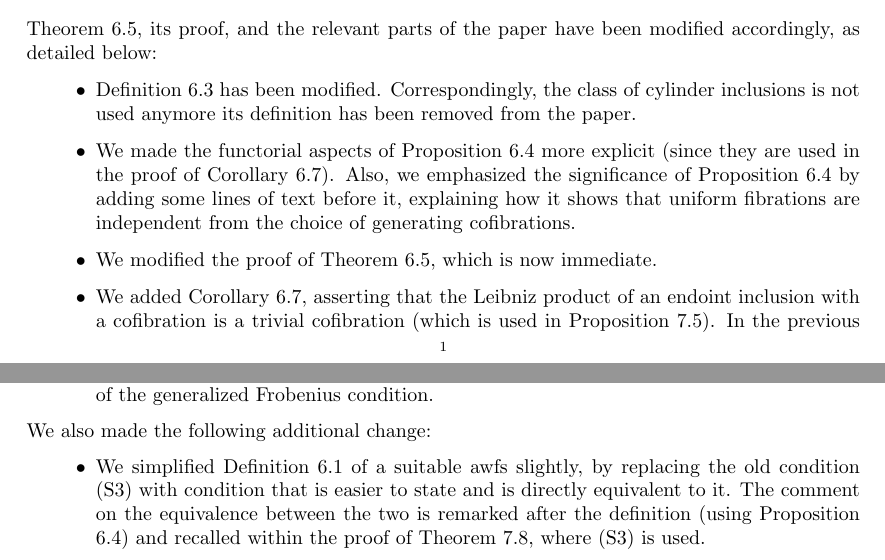
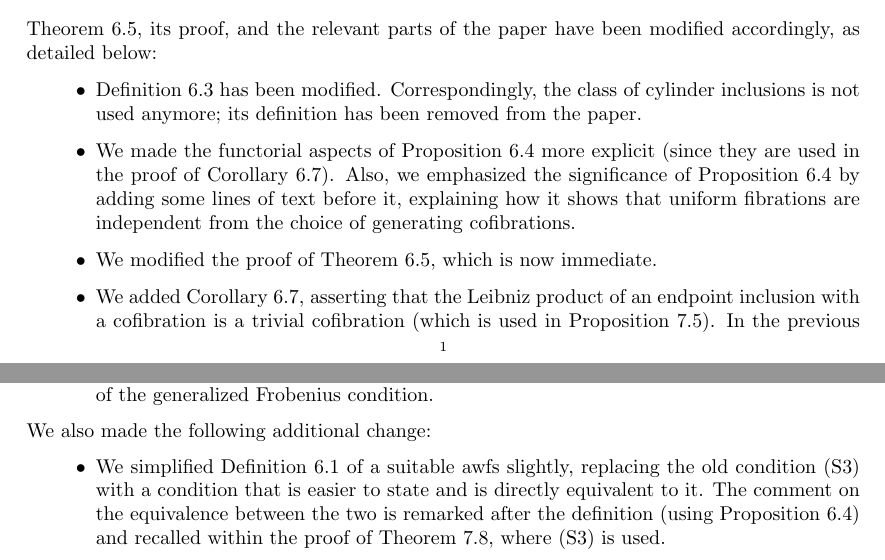
Before and after one commit to ngambino/UniformKan, a LaTeX paper (Letter/jpaa-second-revision.tex): two parts of pages 1 and 3 of 3, joined at a grey line, cut so that both start at the same text. Compiled offline with pdfLaTeX.

Commit message:
Fixed a few typos in letter

```diff
--- a/Letter/jpaa-second-revision.tex
+++ b/Letter/jpaa-second-revision.tex
@@ -35,12 +35,11 @@ to define uniform fibrations before proving that they are part of an awfs.
 Theorem 6.5, its proof, and the relevant parts of the paper have been modified accordingly, as detailed below:
 
 \begin{itemize}
-\item Definition 6.3 has been modified. Correspondingly, the class of cylinder inclusions is not used anymore
+\item Definition 6.3 has been modified. Correspondingly, the class of cylinder inclusions is not used anymore;
 its definition has been removed from the paper.
 \item We made the functorial aspects of Proposition 6.4 more explicit  (since they are used in the proof of Corollary 6.7).
-Also, we emphasized the significance of Proposition 6.4 by adding some lines of text before it, explaining how it shows that uniform fibrations are independent from the choice of generating
-cofibrations.
+Also, we emphasized the significance of Proposition 6.4 by adding some lines of text before it, explaining how it shows that uniform fibrations are independent from the choice of generating cofibrations.
 \item We modified the proof of Theorem 6.5, which is now immediate.
-\item We added Corollary 6.7, asserting that the Leibniz product of an endoint inclusion with a cofibration is
+\item We added Corollary 6.7, asserting that the Leibniz product of an endpoint inclusion with a cofibration is
 a trivial cofibration (which is used in Proposition 7.5).  In the previous version of the paper, this was immediate from the definition of a trivial cofibration, but now this has to be proved.
 \item Proposition 7.5, part (i) has been modified so as to refer to the generating trivial cofibrations rather than to the cylinder inclusions. This is used in the proof of the functorial Frobenius condition (Theorem 7.8).
@@ -104,7 +95,7 @@ The following changes are in response to comments of the referee:
 
 We also made the following additional change:
 \begin{itemize}
-\item We simplified Definition 6.1 of a suitable awfs slightly, by replacing the old condition (S3) with condition that is
+\item We simplified Definition 6.1 of a suitable awfs slightly, replacing the old condition (S3) with a condition that is
 easier to state and is directly equivalent to it. The comment on the equivalence between the two is remarked after
 the definition (using Proposition 6.4) and recalled within the proof of Theorem 7.8, where (S3) is used.
 \end{itemize}
```
Also changed, not shown: Letter/jpaa-second-revision.tex (16 more changed lines).
